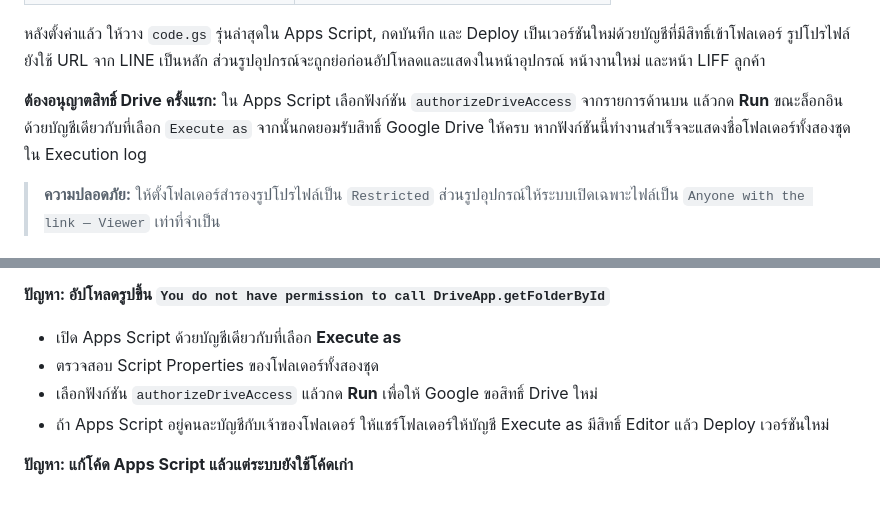
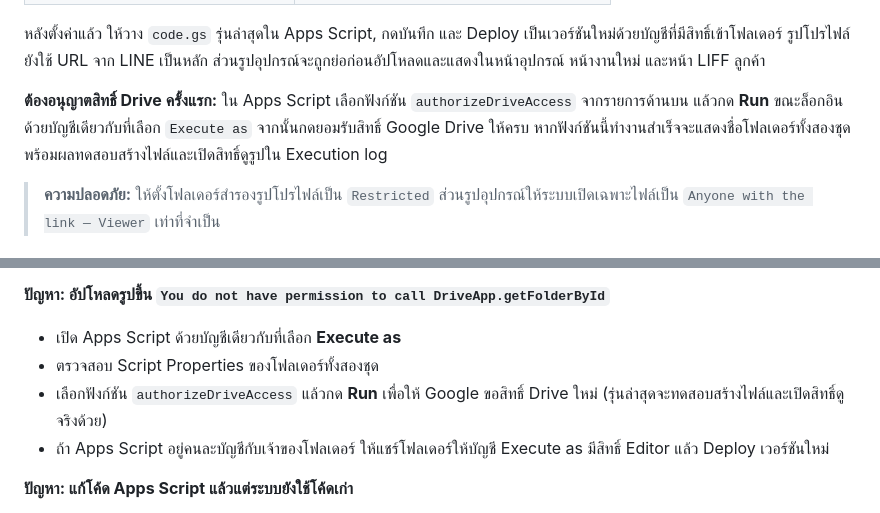
Before and after one commit to aodxx/NN-Sound-Bawmusic, a Markdown page: INSTALL.md, 2 parts joined by grey strips. Rendered like a GitHub page.

Commit message:
Fix loading flow and Drive upload diagnostics

```diff
--- a/INSTALL.md
+++ b/INSTALL.md
@@ -163,7 +163,7 @@ getBookingByToken      — ใช้แสดงรายละเอียด
 
 หลังตั้งค่าแล้ว ให้วาง `code.gs` รุ่นล่าสุดใน Apps Script, กดบันทึก และ Deploy เป็นเวอร์ชันใหม่ด้วยบัญชีที่มีสิทธิ์เข้าโฟลเดอร์ รูปโปรไฟล์ยังใช้ URL จาก LINE เป็นหลัก ส่วนรูปอุปกรณ์จะถูกย่อก่อนอัปโหลดและแสดงในหน้าอุปกรณ์ หน้างานใหม่ และหน้า LIFF ลูกค้า
 
-**ต้องอนุญาตสิทธิ์ Drive ครั้งแรก:** ใน Apps Script เลือกฟังก์ชัน `authorizeDriveAccess` จากรายการด้านบน แล้วกด **Run** ขณะล็อกอินด้วยบัญชีเดียวกับที่เลือก `Execute as` จากนั้นกดยอมรับสิทธิ์ Google Drive ให้ครบ หากฟังก์ชันนี้ทำงานสำเร็จจะแสดงชื่อโฟลเดอร์ทั้งสองชุดใน Execution log
+**ต้องอนุญาตสิทธิ์ Drive ครั้งแรก:** ใน Apps Script เลือกฟังก์ชัน `authorizeDriveAccess` จากรายการด้านบน แล้วกด **Run** ขณะล็อกอินด้วยบัญชีเดียวกับที่เลือก `Execute as` จากนั้นกดยอมรับสิทธิ์ Google Drive ให้ครบ หากฟังก์ชันนี้ทำงานสำเร็จจะแสดงชื่อโฟลเดอร์ทั้งสองชุด พร้อมผลทดสอบสร้างไฟล์และเปิดสิทธิ์ดูรูปใน Execution log
 
 > **ความปลอดภัย:** ให้ตั้งโฟลเดอร์สำรองรูปโปรไฟล์เป็น `Restricted` ส่วนรูปอุปกรณ์ให้ระบบเปิดเฉพาะไฟล์เป็น `Anyone with the link — Viewer` เท่าที่จำเป็น
 
@@ -177,7 +177,7 @@ getBookingByToken      — ใช้แสดงรายละเอียด
 **ปัญหา: อัปโหลดรูปขึ้น `You do not have permission to call DriveApp.getFolderById`**
 - เปิด Apps Script ด้วยบัญชีเดียวกับที่เลือก **Execute as**
 - ตรวจสอบ Script Properties ของโฟลเดอร์ทั้งสองชุด
-- เลือกฟังก์ชัน `authorizeDriveAccess` แล้วกด **Run** เพื่อให้ Google ขอสิทธิ์ Drive ใหม่
+- เลือกฟังก์ชัน `authorizeDriveAccess` แล้วกด **Run** เพื่อให้ Google ขอสิทธิ์ Drive ใหม่ (รุ่นล่าสุดจะทดสอบสร้างไฟล์และเปิดสิทธิ์ดูจริงด้วย)
 - ถ้า Apps Script อยู่คนละบัญชีกับเจ้าของโฟลเดอร์ ให้แชร์โฟลเดอร์ให้บัญชี Execute as มีสิทธิ์ Editor แล้ว Deploy เวอร์ชันใหม่
 
 **ปัญหา: แก้โค้ด Apps Script แล้วแต่ระบบยังใช้โค้ดเก่า**
```
